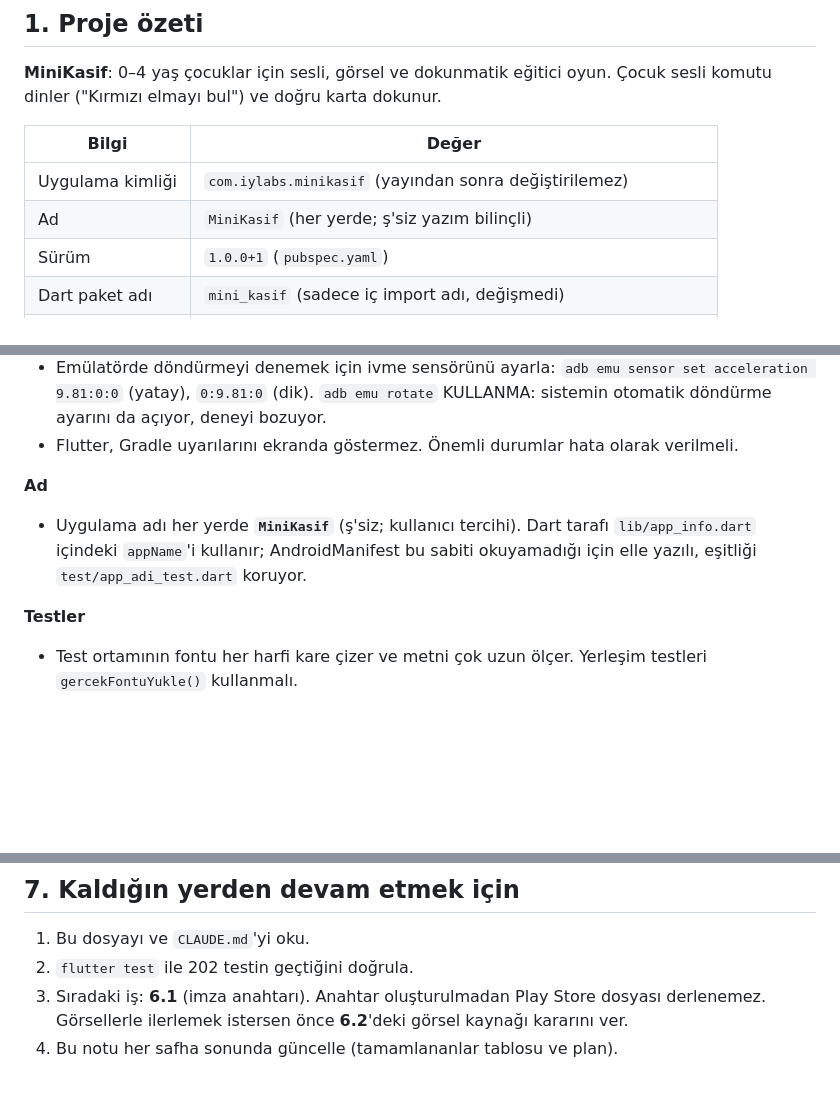
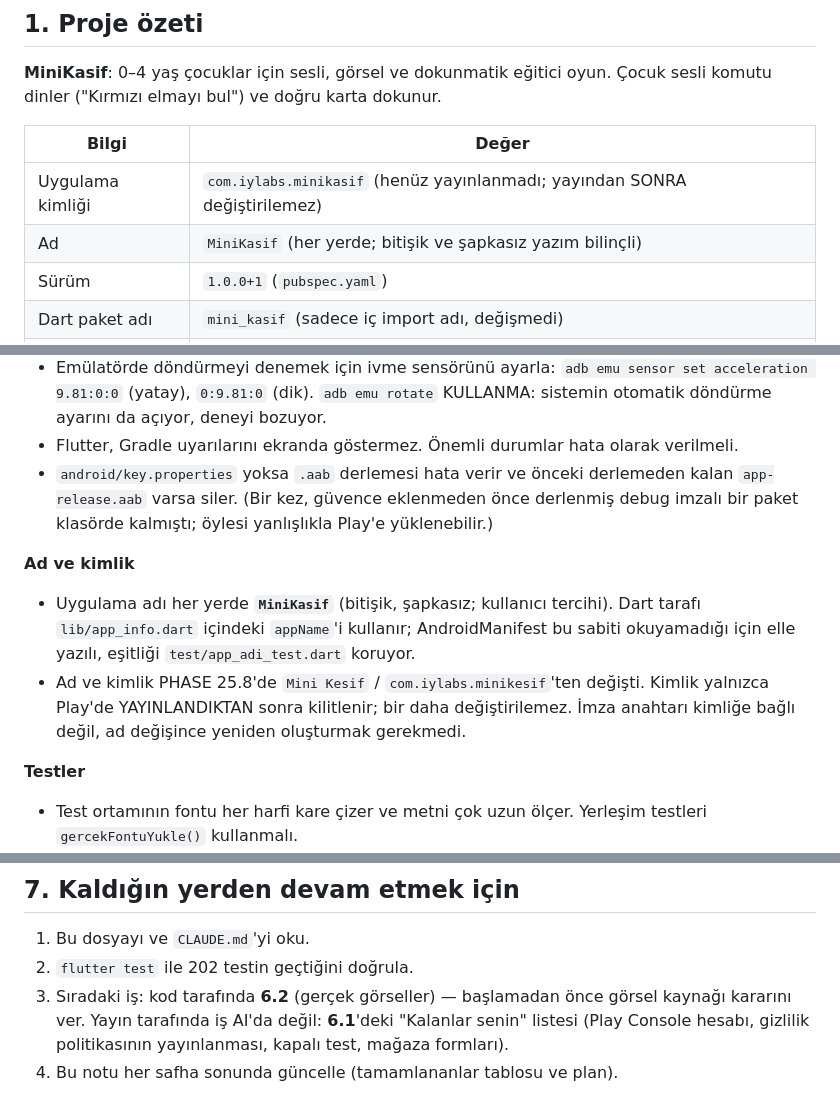
Before and after one commit to ibrahimyasar68/minikasif, a Markdown page: devam.md, 3 parts joined by grey strips. Rendered like a GitHub page; blank space fills up the shorter version.

Commit message:
Devam notu: eskiyen bilgiler düzeltildi
- "Sıradaki iş: imza anahtarı" maddesi kalktı; anahtar ve imzalı paket
  hazır. Sıradaki kod işi PHASE 26, yayın işleri kullanıcıda.
- Ad tuzağı bölümü: "ş'siz" yerine bitişik/şapkasız; kimliğin yalnızca
  yayından sonra kilitlendiği ve imza anahtarının kimliğe bağlı olmadığı
  notu eklendi.
- PHASE 25.1 satırı: o safhada ad "Mini Kesif"ti; 25.8'deki toplu
  yeniden adlandırma bu tarihsel kaydı bozmuştu.
- Gizlilik politikası artık "taslak" değil.
- Anahtar yokken .aab derlemesinin eski paketi sildiği tuzağa eklendi.

Sayılar denetlendi: 30 test dosyası / 202 test, listelenen dosyaların
hepsi diskte var.

Co-Authored-By: Claude Opus 5 <noreply@anthropic.com>

```diff
--- a/devam.md
+++ b/devam.md
@@ -13,8 +13,8 @@
 
 | Bilgi | Değer |
 |---|---|
-| Uygulama kimliği | `com.iylabs.minikasif` (yayından sonra değiştirilemez) |
-| Ad | `MiniKasif` (her yerde; ş'siz yazım bilinçli) |
+| Uygulama kimliği | `com.iylabs.minikasif` (henüz yayınlanmadı; yayından SONRA değiştirilemez) |
+| Ad | `MiniKasif` (her yerde; bitişik ve şapkasız yazım bilinçli) |
 | Sürüm | `1.0.0+1` (`pubspec.yaml`) |
 | Dart paket adı | `mini_kasif` (sadece iç import adı, değişmedi) |
 | Platform | Android (iOS hedeflenmiyor; bu makinede Xcode yok) |
@@ -188,12 +188,20 @@ Tekrar düşmemek için bilinmesi gerekenler.
   döndürme ayarını da açıyor, deneyi bozuyor.
 - Flutter, Gradle uyarılarını ekranda göstermez. Önemli durumlar hata
   olarak verilmeli.
+- `android/key.properties` yoksa `.aab` derlemesi hata verir ve önceki
+  derlemeden kalan `app-release.aab` varsa siler. (Bir kez, güvence
+  eklenmeden önce derlenmiş debug imzalı bir paket klasörde kalmıştı;
+  öylesi yanlışlıkla Play'e yüklenebilir.)
 
-**Ad**
-- Uygulama adı her yerde **`MiniKasif`** (ş'siz; kullanıcı tercihi).
-  Dart tarafı `lib/app_info.dart` içindeki `appName`'i kullanır;
+**Ad ve kimlik**
+- Uygulama adı her yerde **`MiniKasif`** (bitişik, şapkasız; kullanıcı
+  tercihi). Dart tarafı `lib/app_info.dart` içindeki `appName`'i kullanır;
   AndroidManifest bu sabiti okuyamadığı için elle yazılı, eşitliği
   `test/app_adi_test.dart` koruyor.
+- Ad ve kimlik PHASE 25.8'de `Mini Kesif` / `com.iylabs.minikesif`'ten
+  değişti. Kimlik yalnızca Play'de YAYINLANDIKTAN sonra kilitlenir; bir
+  daha değiştirilemez. İmza anahtarı kimliğe bağlı değil, ad değişince
+  yeniden oluşturmak gerekmedi.
 
 **Testler**
 - Test ortamının fontu her harfi kare çizer ve metni çok uzun ölçer.
@@ -271,7 +279,8 @@ ekranı, arka plan müziği ve müzik ayarı.
 
 1. Bu dosyayı ve `CLAUDE.md`'yi oku.
 2. `flutter test` ile 202 testin geçtiğini doğrula.
-3. Sıradaki iş: **6.1** (imza anahtarı). Anahtar oluşturulmadan
-   Play Store dosyası derlenemez. Görsellerle ilerlemek istersen önce
-   **6.2**'deki görsel kaynağı kararını ver.
+3. Sıradaki iş: kod tarafında **6.2** (gerçek görseller) — başlamadan
+   önce görsel kaynağı kararını ver. Yayın tarafında iş AI'da değil:
+   **6.1**'deki "Kalanlar senin" listesi (Play Console hesabı, gizlilik
+   politikasının yayınlanması, kapalı test, mağaza formları).
 4. Bu notu her safha sonunda güncelle (tamamlananlar tablosu ve plan).
```
Also changed, not shown: other parts of devam.md (+2 -2 lines).
